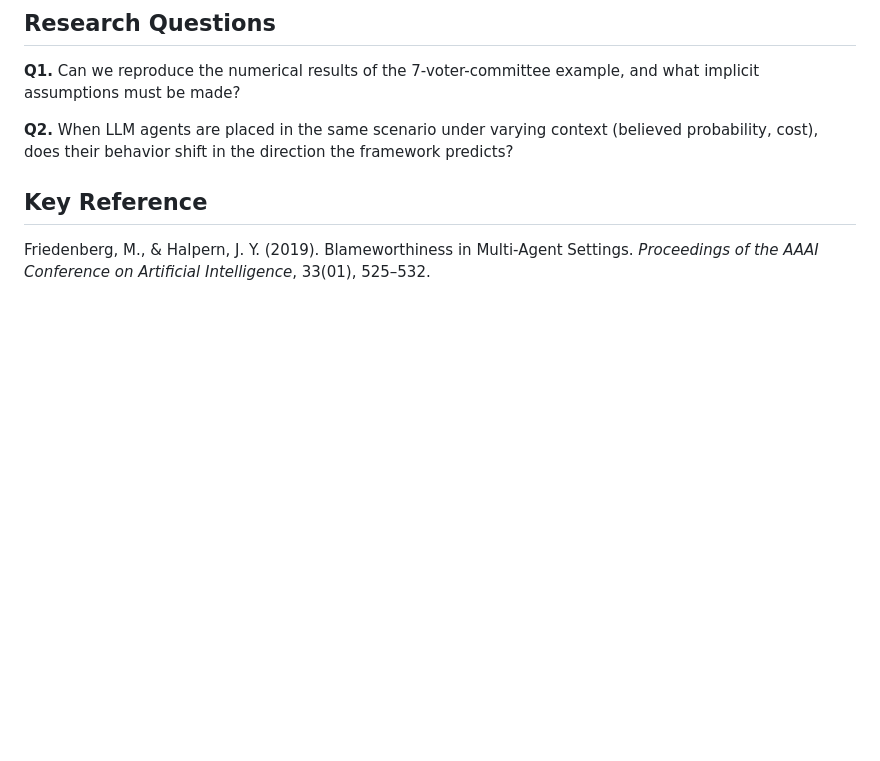
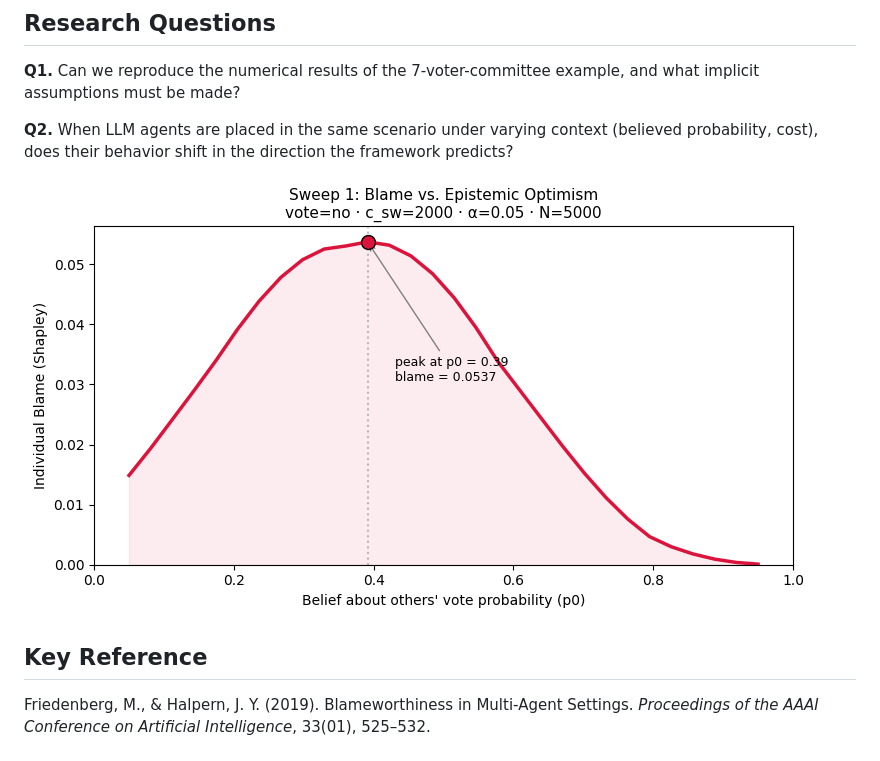
Before and after one commit to rcrtss/miis2025-atiis, a Markdown page: README.md, the part around the change. Drawn GitHub-style; pictures changed too: docs/img/sweep_p0_oracle.png (added); blank space fills up the shorter version.

```diff
--- a/README.md
+++ b/README.md
@@ -10,6 +10,8 @@ This project implements and empirically tests the group blameworthiness framewor
 
 **Q2.** When LLM agents are placed in the same scenario under varying context (believed probability, cost), does their behavior shift in the direction the framework predicts?
 
+![Sweep p0 in the reimplementation of Friedenberg & Halpern (2019)](./docs/img/sweep_p0_oracle.png)
+
 ## Key Reference
 
 Friedenberg, M., & Halpern, J. Y. (2019). Blameworthiness in Multi-Agent Settings. *Proceedings of the AAAI Conference on Artificial Intelligence*, 33(01), 525–532.
```
Also changed, not shown: 1 other file.
